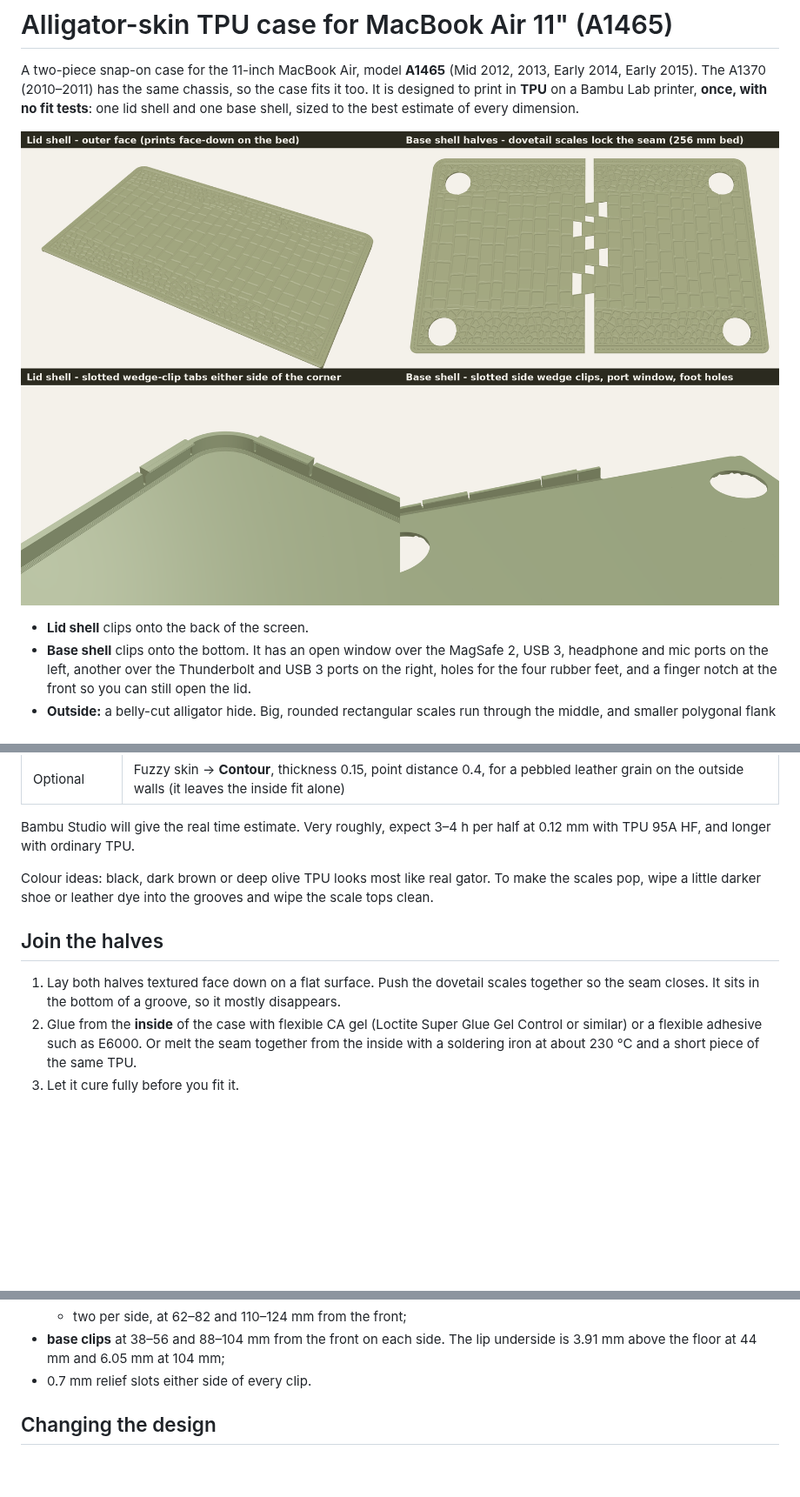
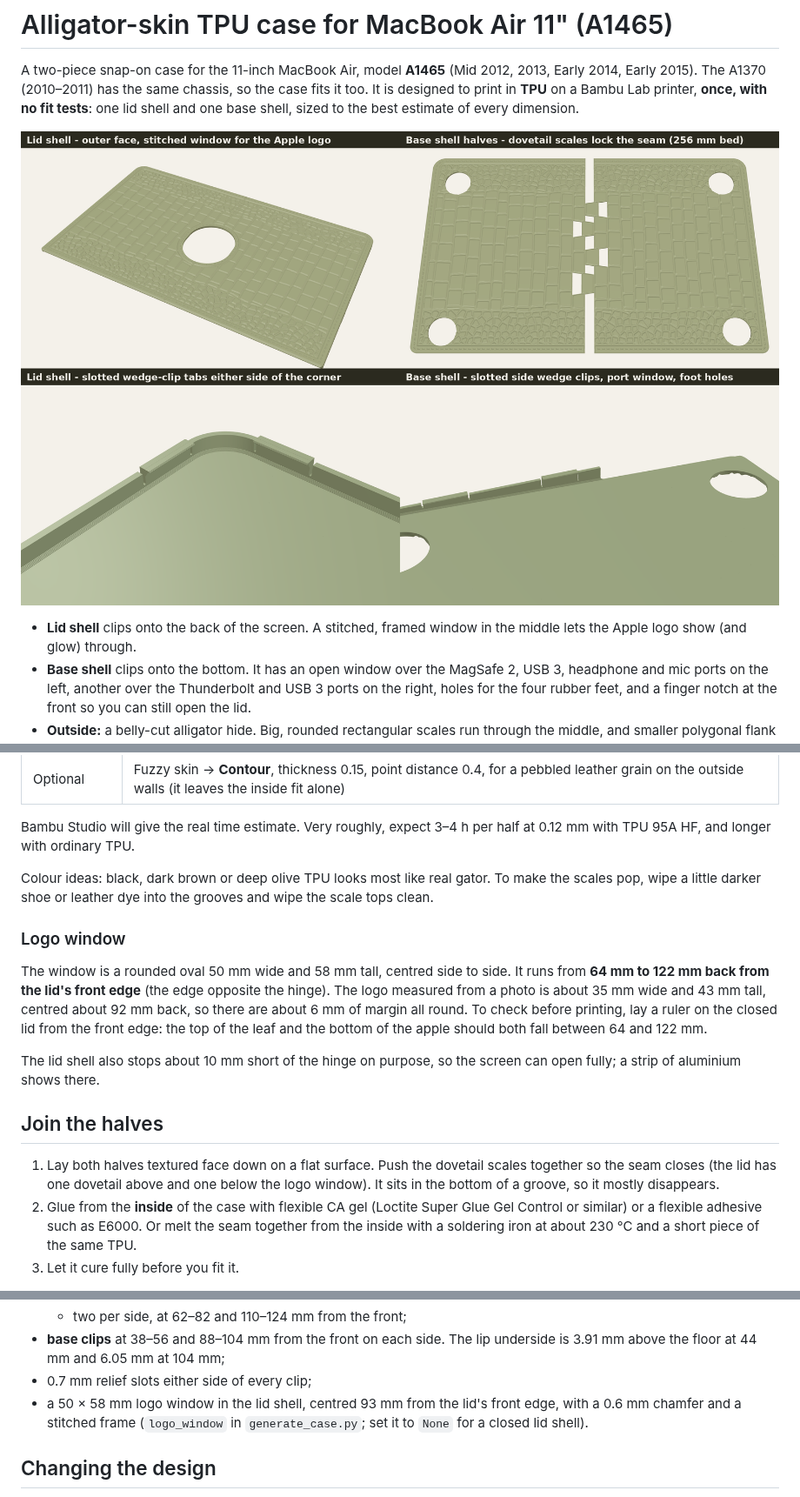
Before and after one commit to baileybdog110-beep/Trading, a Markdown page: macbook-air-a1465-tpu-case/README.md, 3 parts joined by grey strips. Shown at 87% size. Drawn GitHub-style; pictures changed too: macbook-air-a1465-tpu-case/preview.png; blank space fills up the shorter version.

```diff
--- a/macbook-air-a1465-tpu-case/README.md
+++ b/macbook-air-a1465-tpu-case/README.md
@@ -8,7 +8,8 @@ shell, sized to the best estimate of every dimension.
 
 ![preview](preview.png)
 
-* **Lid shell** clips onto the back of the screen.
+* **Lid shell** clips onto the back of the screen. A stitched, framed
+  window in the middle lets the Apple logo show (and glow) through.
 * **Base shell** clips onto the bottom. It has an open window over the
   MagSafe 2, USB 3, headphone and mic ports on the left, another over the
   Thunderbolt and USB 3 ports on the right, holes for the four rubber feet,
@@ -83,10 +84,24 @@ Colour ideas: black, dark brown or deep olive TPU looks most like real
 gator. To make the scales pop, wipe a little darker shoe or leather dye into
 the grooves and wipe the scale tops clean.
 
+### Logo window
+
+The window is a rounded oval 50 mm wide and 58 mm tall, centred side to
+side. It runs from **64 mm to 122 mm back from the lid's front edge** (the
+edge opposite the hinge). The logo measured from a photo is about 35 mm
+wide and 43 mm tall, centred about 92 mm back, so there are about 6 mm of
+margin all round. To check before printing, lay a ruler on the closed lid
+from the front edge: the top of the leaf and the bottom of the apple should
+both fall between 64 and 122 mm.
+
+The lid shell also stops about 10 mm short of the hinge on purpose, so the
+screen can open fully; a strip of aluminium shows there.
+
 ## Join the halves
 
 1. Lay both halves textured face down on a flat surface. Push the dovetail
-   scales together so the seam closes. It sits in the bottom of a groove,
+   scales together so the seam closes (the lid has one dovetail above and
+   one below the logo window). It sits in the bottom of a groove,
    so it mostly disappears.
 2. Glue from the **inside** of the case with flexible CA gel (Loctite Super
    Glue Gel Control or similar) or a flexible adhesive such as E6000. Or
@@ -235,7 +250,10 @@ down well, which is why it's the caliper reading worth taking if you can.
   * two per side, at 62–82 and 110–124 mm from the front;
 * **base clips** at 38–56 and 88–104 mm from the front on each side. The
   lip underside is 3.91 mm above the floor at 44 mm and 6.05 mm at 104 mm;
-* 0.7 mm relief slots either side of every clip.
+* 0.7 mm relief slots either side of every clip;
+* a 50 × 58 mm logo window in the lid shell, centred 93 mm from the lid's
+  front edge, with a 0.6 mm chamfer and a stitched frame (`logo_window` in
+  `generate_case.py`; set it to `None` for a closed lid shell).
 
 ## Changing the design
 
```
Also changed, not shown: other parts of macbook-air-a1465-tpu-case/README.md (+2 -2 lines), macbook-air-a1465-tpu-case/backtest_ports.png, 7 other files.
